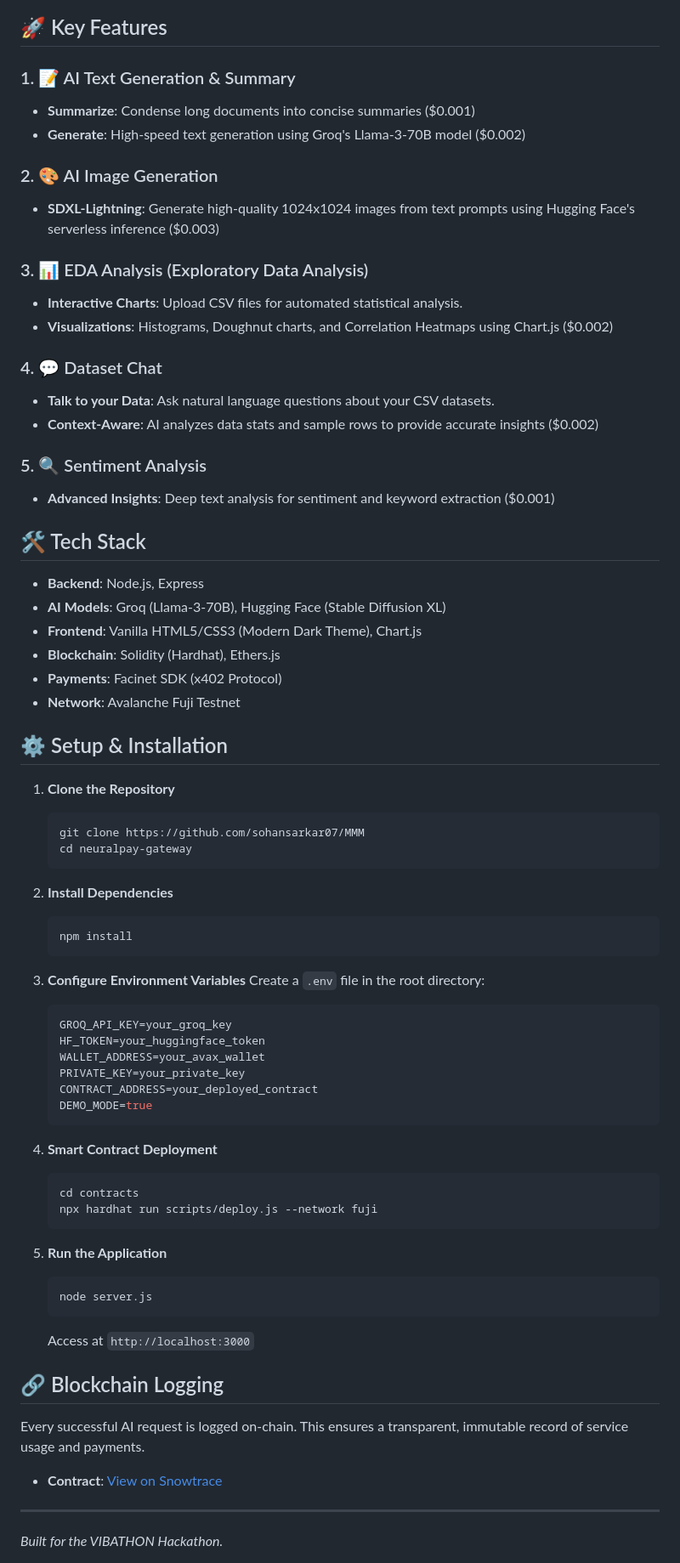
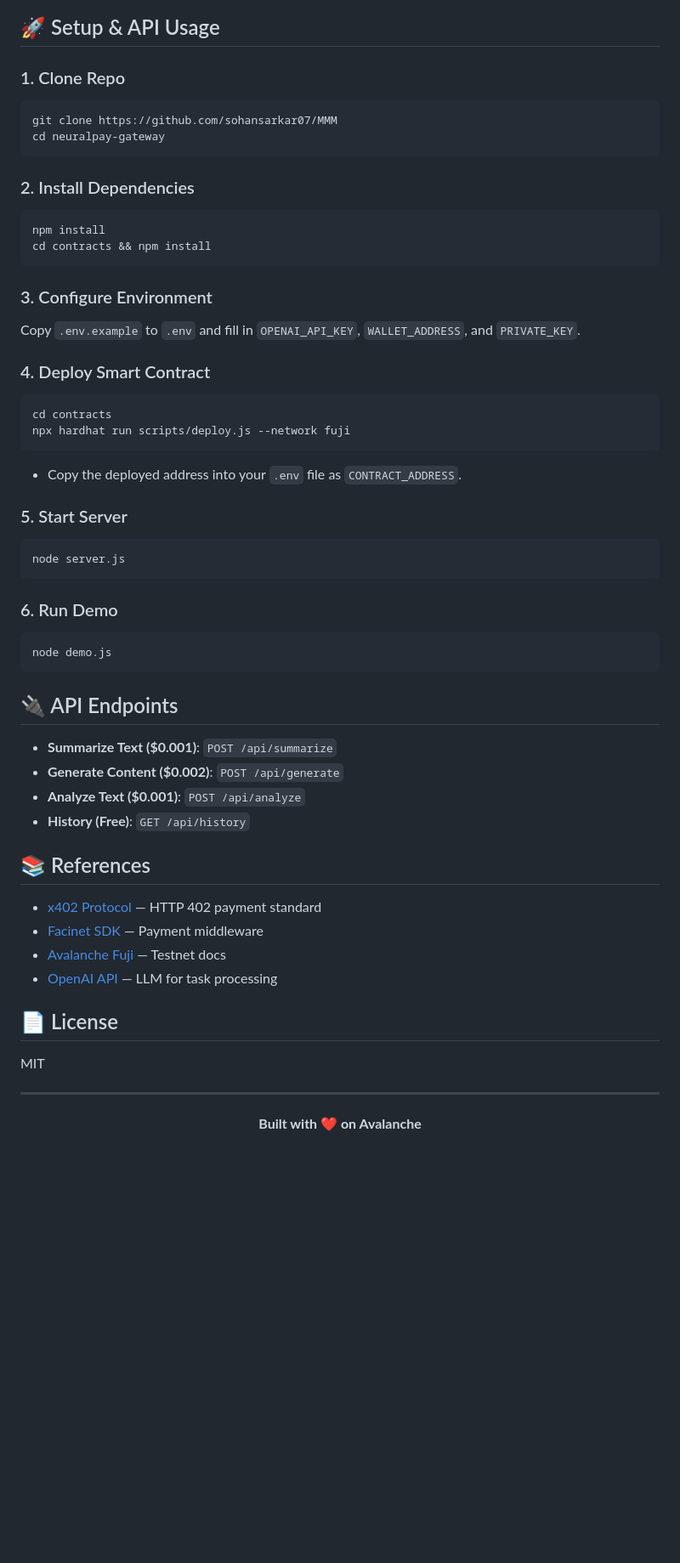
Before and after one commit to sohansarkar07/MMM, a Markdown page: README.md, the part around one of its changes. Shown at 85% size. Drawn GitHub-style; blank space fills up the shorter version.

Commit message:
docs: Update README to premium styling

````diff
--- a/README.md
+++ b/README.md
@@ -25,72 +111,58 @@ graph TD
 ```
 
-## 🚀 Key Features
+## 🚀 Setup & API Usage
 
-### 1. 📝 AI Text Generation & Summary
-- **Summarize**: Condense long documents into concise summaries ($0.001)
-- **Generate**: High-speed text generation using Groq's Llama-3-70B model ($0.002)
+### 1. Clone Repo
+```bash
+git clone https://github.com/sohansarkar07/MMM
+cd neuralpay-gateway
+```
 
-### 2. 🎨 AI Image Generation
-- **SDXL-Lightning**: Generate high-quality 1024x1024 images from text prompts using Hugging Face's serverless inference ($0.003)
+### 2. Install Dependencies
+```bash
+npm install
+cd contracts && npm install
+```
 
-### 3. 📊 EDA Analysis (Exploratory Data Analysis)
-- **Interactive Charts**: Upload CSV files for automated statistical analysis.
-- **Visualizations**: Histograms, Doughnut charts, and Correlation Heatmaps using Chart.js ($0.002)
+### 3. Configure Environment
+Copy `.env.example` to `.env` and fill in `OPENAI_API_KEY`, `WALLET_ADDRESS`, and `PRIVATE_KEY`.
 
-### 4. 💬 Dataset Chat
-- **Talk to your Data**: Ask natural language questions about your CSV datasets.
-- **Context-Aware**: AI analyzes data stats and sample rows to provide accurate insights ($0.002)
+### 4. Deploy Smart Contract
+```bash
+cd contracts
+npx hardhat run scripts/deploy.js --network fuji
+```
+- Copy the deployed address into your `.env` file as `CONTRACT_ADDRESS`.
 
-### 5. 🔍 Sentiment Analysis
-- **Advanced Insights**: Deep text analysis for sentiment and keyword extraction ($0.001)
+### 5. Start Server
+```bash
+node server.js
+```
 
-## 🛠️ Tech Stack
-- **Backend**: Node.js, Express
-- **AI Models**: Groq (Llama-3-70B), Hugging Face (Stable Diffusion XL)
-- **Frontend**: Vanilla HTML5/CSS3 (Modern Dark Theme), Chart.js
-- **Blockchain**: Solidity (Hardhat), Ethers.js
-- **Payments**: Facinet SDK (x402 Protocol)
-- **Network**: Avalanche Fuji Testnet
+### 6. Run Demo
+```bash
+node demo.js
+```
 
-## ⚙️ Setup & Installation
+## 🔌 API Endpoints
 
-1. **Clone the Repository**
-   ```bash
-   git clone https://github.com/sohansarkar07/MMM
-   cd neuralpay-gateway
-   ```
+- **Summarize Text ($0.001)**: `POST /api/summarize`
+- **Generate Content ($0.002)**: `POST /api/generate`
+- **Analyze Text ($0.001)**: `POST /api/analyze`
+- **History (Free)**: `GET /api/history`
 
-2. **Install Dependencies**
-   ```bash
-   npm install
-   ```
+## 📚 References
 
-3. **Configure Environment Variables**
-   Create a `.env` file in the root directory:
-   ```env
-   GROQ_API_KEY=your_groq_key
-   HF_TOKEN=your_huggingface_token
-   WALLET_ADDRESS=your_avax_wallet
-   PRIVATE_KEY=your_private_key
-   CONTRACT_ADDRESS=your_deployed_contract
-   DEMO_MODE=true
-   ```
+- [x402 Protocol](https://x402.org/) — HTTP 402 payment standard
+- [Facinet SDK](https://github.com/facinet) — Payment middleware
+- [Avalanche Fuji](https://docs.avax.network/) — Testnet docs
+- [OpenAI API](https://openai.com/api/) — LLM for task processing
 
-4. **Smart Contract Deployment**
-   ```bash
-   cd contracts
-   npx hardhat run scripts/deploy.js --network fuji
-   ```
+## 📄 License
 
-5. **Run the Application**
-   ```bash
-   node server.js
-   ```
-   Access at `http://localhost:3000`
-
-## 🔗 Blockchain Logging
-Every successful AI request is logged on-chain. This ensures a transparent, immutable record of service usage and payments.
-- **Contract**: [View on Snowtrace](https://testnet.snowtrace.io/address/[CONTRACT_ADDRESS])
+MIT
 
 ---
-*Built for the VIBATHON Hackathon.*
+<div align="center">
+  <b>Built with ❤️ on Avalanche</b>
+</div>
````
Also changed, not shown: other parts of README.md (+103 -17 lines).
